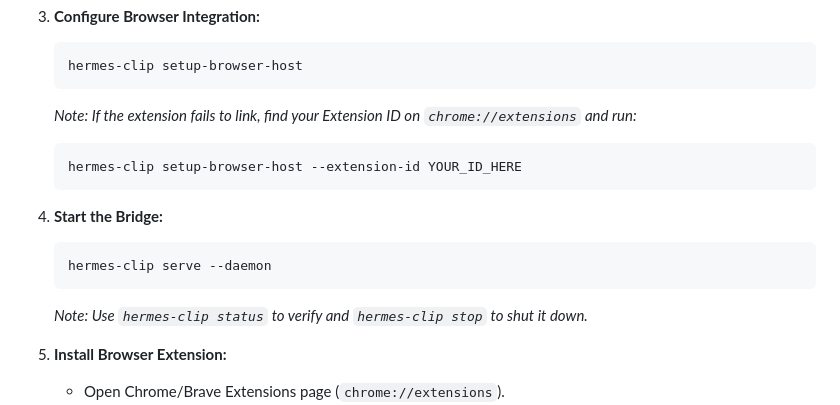
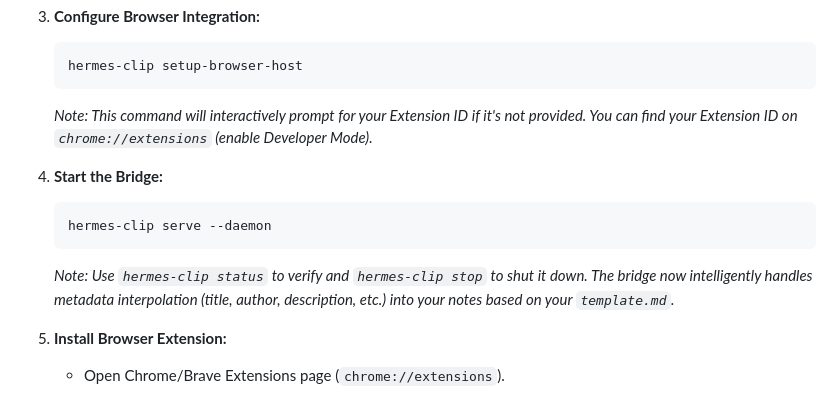
Before and after one commit to frostmute/hermes-clipper, a Markdown page: README.md, the part around the change. Drawn GitHub-style.

Commit message:
docs: update readme and THE_SAUCE with readability and setup-browser-host changes

````diff
--- a/README.md
+++ b/README.md
@@ -76,16 +76,13 @@ Hermes Clipper is composed of five modular components:
    ```bash
    hermes-clip setup-browser-host
    ```
-   *Note: If the extension fails to link, find your Extension ID on `chrome://extensions` and run:*
-   ```bash
-   hermes-clip setup-browser-host --extension-id YOUR_ID_HERE
-   ```
+   *Note: This command will interactively prompt for your Extension ID if it's not provided. You can find your Extension ID on `chrome://extensions` (enable Developer Mode).*
 
 4. **Start the Bridge:**
    ```bash
    hermes-clip serve --daemon
    ```
-   *Note: Use `hermes-clip status` to verify and `hermes-clip stop` to shut it down.*
+   *Note: Use `hermes-clip status` to verify and `hermes-clip stop` to shut it down. The bridge now intelligently handles metadata interpolation (title, author, description, etc.) into your notes based on your `template.md`.*
 
 5. **Install Browser Extension:**
    - Open Chrome/Brave Extensions page (`chrome://extensions`).
````
Also changed, not shown: docs/THE_SAUCE.md (+2 -2 lines).
